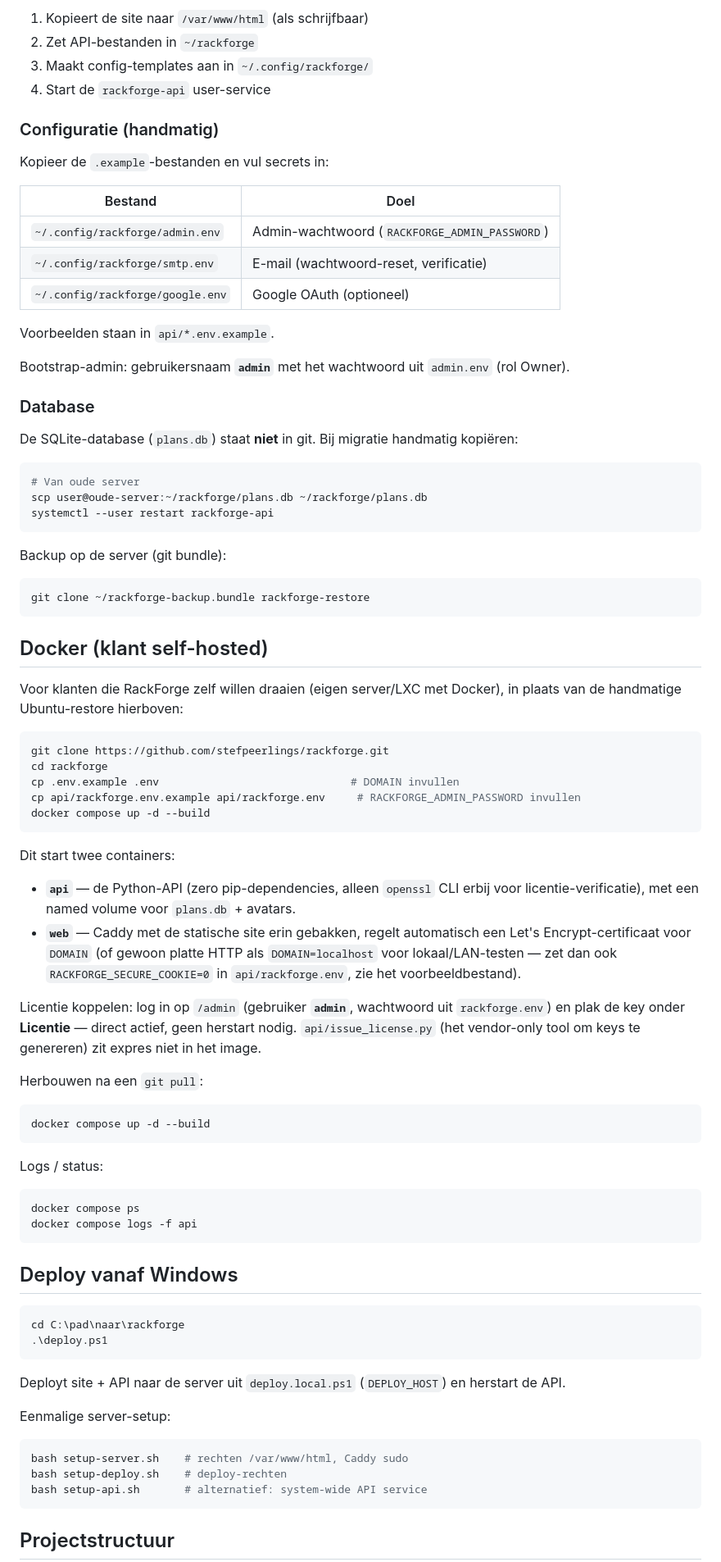
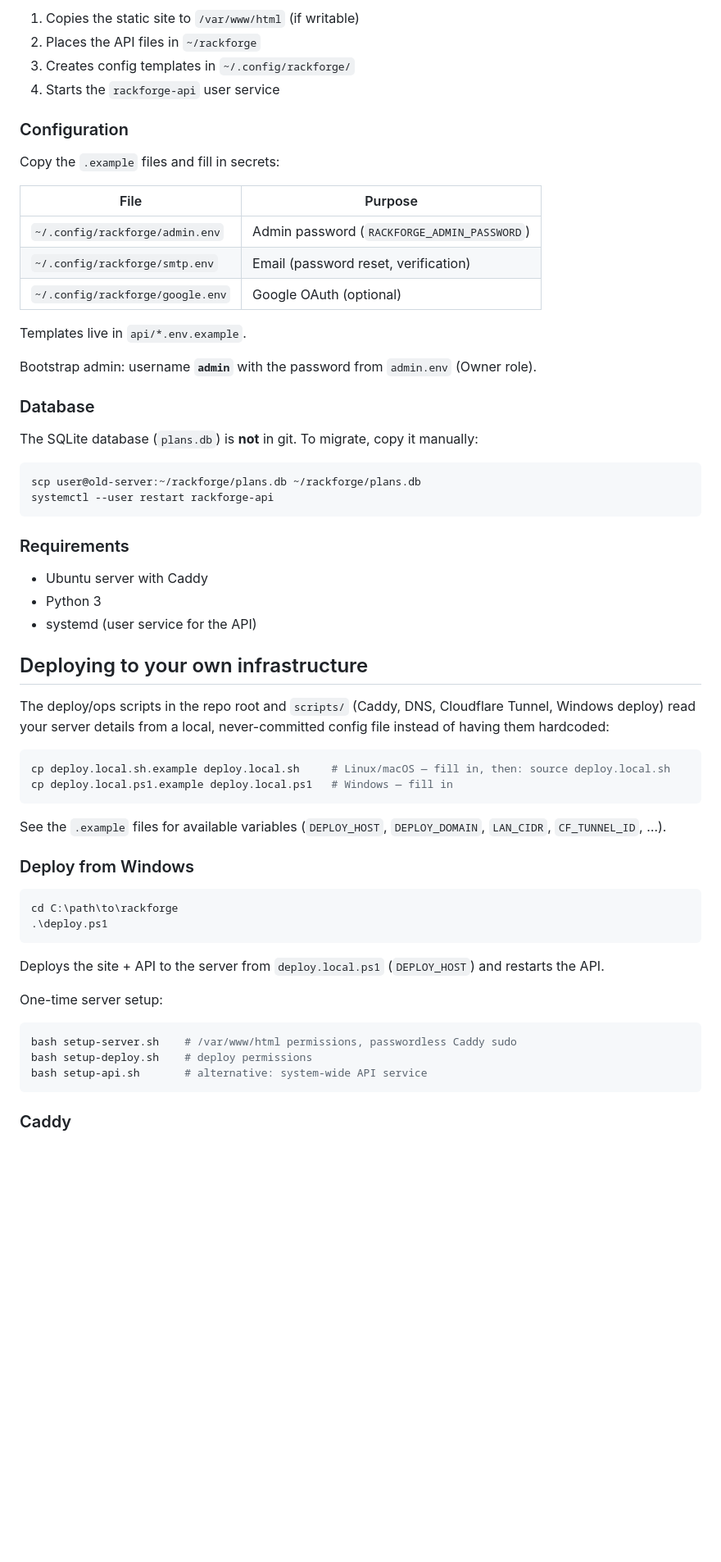
Before and after one commit to stefpeerlings/rackforge, a Markdown page: README.md, the part around one of its changes. Shown at 82% size. GitHub-like rendering; blank space fills up the shorter version.

````diff
--- a/README.md
+++ b/README.md
@@ -43,88 +89,68 @@ Het script:
 
-1. Kopieert de site naar `/var/www/html` (als schrijfbaar)
-2. Zet API-bestanden in `~/rackforge`
-3. Maakt config-templates aan in `~/.config/rackforge/`
-4. Start de `rackforge-api` user-service
+1. Copies the static site to `/var/www/html` (if writable)
+2. Places the API files in `~/rackforge`
+3. Creates config templates in `~/.config/rackforge/`
+4. Starts the `rackforge-api` user service
 
-### Configuratie (handmatig)
+### Configuration
 
-Kopieer de `.example`-bestanden en vul secrets in:
+Copy the `.example` files and fill in secrets:
 
-| Bestand | Doel |
-|---------|------|
-| `~/.config/rackforge/admin.env` | Admin-wachtwoord (`RACKFORGE_ADMIN_PASSWORD`) |
-| `~/.config/rackforge/smtp.env` | E-mail (wachtwoord-reset, verificatie) |
-| `~/.config/rackforge/google.env` | Google OAuth (optioneel) |
+| File | Purpose |
+|---|---|
+| `~/.config/rackforge/admin.env` | Admin password (`RACKFORGE_ADMIN_PASSWORD`) |
+| `~/.config/rackforge/smtp.env` | Email (password reset, verification) |
+| `~/.config/rackforge/google.env` | Google OAuth (optional) |
 
-Voorbeelden staan in `api/*.env.example`.
+Templates live in `api/*.env.example`.
 
-Bootstrap-admin: gebruikersnaam **`admin`** met het wachtwoord uit `admin.env` (rol Owner).
+Bootstrap admin: username **`admin`** with the password from `admin.env` (Owner role).
 
 ### Database
 
-De SQLite-database (`plans.db`) staat **niet** in git. Bij migratie handmatig kopiëren:
+The SQLite database (`plans.db`) is **not** in git. To migrate, copy it manually:
 
 ```bash
-# Van oude server
-scp user@oude-server:~/rackforge/plans.db ~/rackforge/plans.db
+scp user@old-server:~/rackforge/plans.db ~/rackforge/plans.db
 systemctl --user restart rackforge-api
 ```
 
-Backup op de server (git bundle):
+### Requirements
+
+- Ubuntu server with Caddy
+- Python 3
+- systemd (user service for the API)
+
+## Deploying to your own infrastructure
+
+The deploy/ops scripts in the repo root and `scripts/` (Caddy, DNS, Cloudflare Tunnel, Windows
+deploy) read your server details from a local, never-committed config file instead of having
+them hardcoded:
 
 ```bash
-git clone ~/rackforge-backup.bundle rackforge-restore
+cp deploy.local.sh.example deploy.local.sh     # Linux/macOS — fill in, then: source deploy.local.sh
+cp deploy.local.ps1.example deploy.local.ps1   # Windows — fill in
 ```
 
-## Docker (klant self-hosted)
+See the `.example` files for available variables (`DEPLOY_HOST`, `DEPLOY_DOMAIN`, `LAN_CIDR`,
+`CF_TUNNEL_ID`, …).
 
-Voor klanten die RackForge zelf willen draaien (eigen server/LXC met Docker),
-in plaats van de handmatige Ubuntu-restore hierboven:
-
-```bash
-git clone https://github.com/stefpeerlings/rackforge.git
-cd rackforge
-cp .env.example .env                              # DOMAIN invullen
-cp api/rackforge.env.example api/rackforge.env     # RACKFORGE_ADMIN_PASSWORD invullen
-docker compose up -d --build
-```
-
-Dit start twee containers:
-
-- **`api`** — de Python-API (zero pip-dependencies, alleen `openssl` CLI erbij voor licentie-verificatie), met een named volume voor `plans.db` + avatars.
-- **`web`** — Caddy met de statische site erin gebakken, regelt automatisch een Let's Encrypt-certificaat voor `DOMAIN` (of gewoon platte HTTP als `DOMAIN=localhost` voor lokaal/LAN-testen — zet dan ook `RACKFORGE_SECURE_COOKIE=0` in `api/rackforge.env`, zie het voorbeeldbestand).
-
-Licentie koppelen: log in op `/admin` (gebruiker **`admin`**, wachtwoord uit `rackforge.env`) en plak de key onder **Licentie** — direct actief, geen herstart nodig. `api/issue_license.py` (het vendor-only tool om keys te genereren) zit expres niet in het image.
-
-Herbouwen na een `git pull`:
-
-```bash
-docker compose up -d --build
-```
-
-Logs / status:
-
-```bash
-docker compose ps
-docker compose logs -f api
-```
-
-## Deploy vanaf Windows
+### Deploy from Windows
 
 ```powershell
-cd C:\pad\naar\rackforge
+cd C:\path\to\rackforge
 .\deploy.ps1
 ```
 
-Deployt site + API naar de server uit `deploy.local.ps1` (`DEPLOY_HOST`) en herstart de API.
+Deploys the site + API to the server from `deploy.local.ps1` (`DEPLOY_HOST`) and restarts the API.
 
-Eenmalige server-setup:
+One-time server setup:
 
 ```bash
-bash setup-server.sh    # rechten /var/www/html, Caddy sudo
-bash setup-deploy.sh    # deploy-rechten
-bash setup-api.sh       # alternatief: system-wide API service
+bash setup-server.sh    # /var/www/html permissions, passwordless Caddy sudo
+bash setup-deploy.sh    # deploy permissions
+bash setup-api.sh       # alternative: system-wide API service
 ```
 
-## Projectstructuur
+### Caddy
 
````
Also changed, not shown: other parts of README.md (+94 -51 lines).
